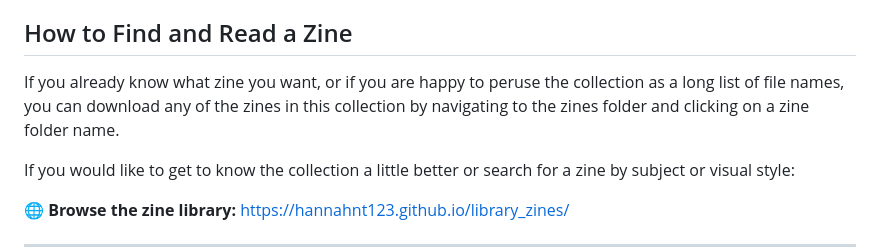
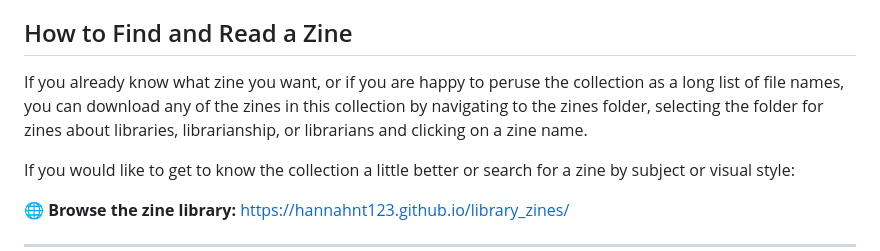
Before and after one commit to HannahNT123/library_zines, a Markdown page: README.md, the part around the change. GitHub-like rendering.

```diff
--- a/README.md
+++ b/README.md
@@ -32,7 +32,7 @@ The zines in this library are written **by, for, and about libraries, librarians
 
 ## How to Find and Read a Zine
 
-If you already know what zine you want, or if you are happy to peruse the collection as a long list of file names, you can download any of the zines in this collection by navigating to the zines folder and clicking on a zine folder name.
+If you already know what zine you want, or if you are happy to peruse the collection as a long list of file names, you can download any of the zines in this collection by navigating to the zines folder, selecting the folder for zines about libraries, librarianship, or librarians and clicking on a zine name.
 
 If you would like to get to know the collection a little better or search for a zine by subject or visual style:
 
```
